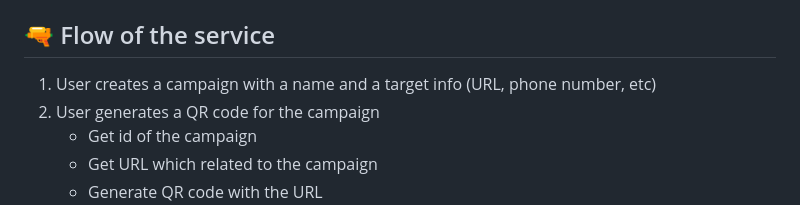
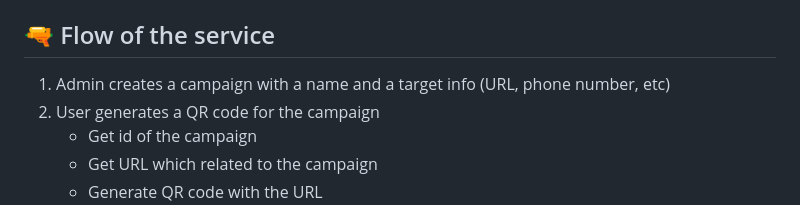
Before and after one commit to youssefshibl/Advertisement-Campaigns, a Markdown page: README.md, the part around the change. GitHub-like rendering.

```diff
--- a/README.md
+++ b/README.md
@@ -20,7 +20,7 @@ measuring conversions
 
 ## 🔫 Flow of the service
 
-1. User creates a campaign with a name and a target info (URL, phone number, etc)
+1. Admin creates a campaign with a name and a target info (URL, phone number, etc)
 2. User generates a QR code for the campaign
    - Get id of the campaign
    - Get URL which related to the campaign
```
